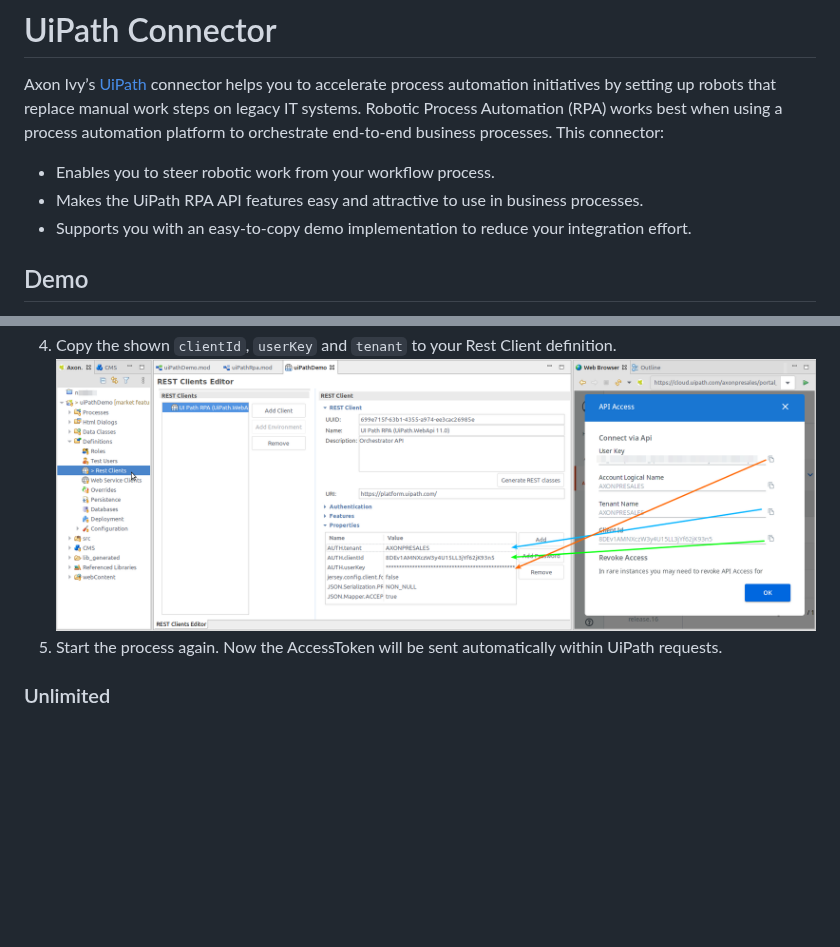
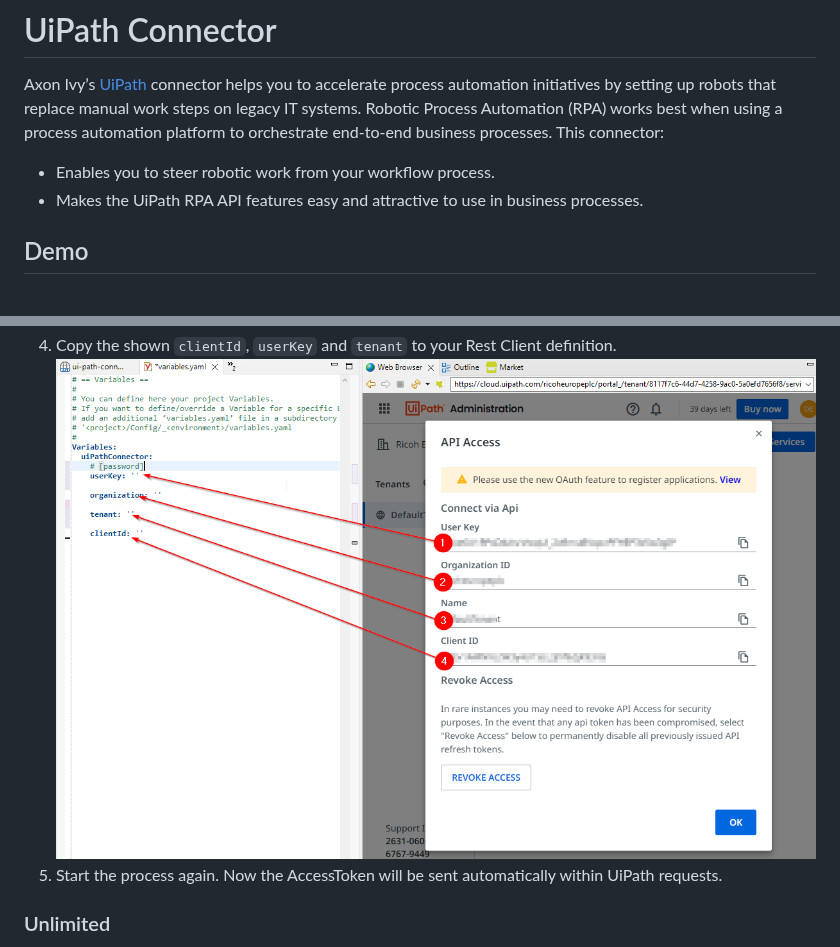
Before and after one commit to axonivy-market/ui-path-connector, a Markdown page: ui-path-connector-product/README.md, 2 parts joined by grey strips. Rendered like a GitHub page; pictures changed too: ui-path-connector-product/images/copyAuth_idKeyTenant.png; blank space fills up the shorter version.

Commit message:
MARP-607 UIPath Authentication does not work properly (#24)
* Fix issues
* Introduce new processes
* Adapt readme as PO's suggestion
* Update machines
* Align process

```diff
--- a/ui-path-connector-product/README.md
+++ b/ui-path-connector-product/README.md
@@ -8,8 +8,6 @@ processes. This connector:
 - Enables you to steer robotic work from your workflow process.
 - Makes the UiPath RPA API features easy and attractive to use in business
   processes.
-- Supports you with an easy-to-copy demo implementation to reduce your
-  integration effort.
 
 ## Demo
 
```
Also changed, not shown: 15 other files.
